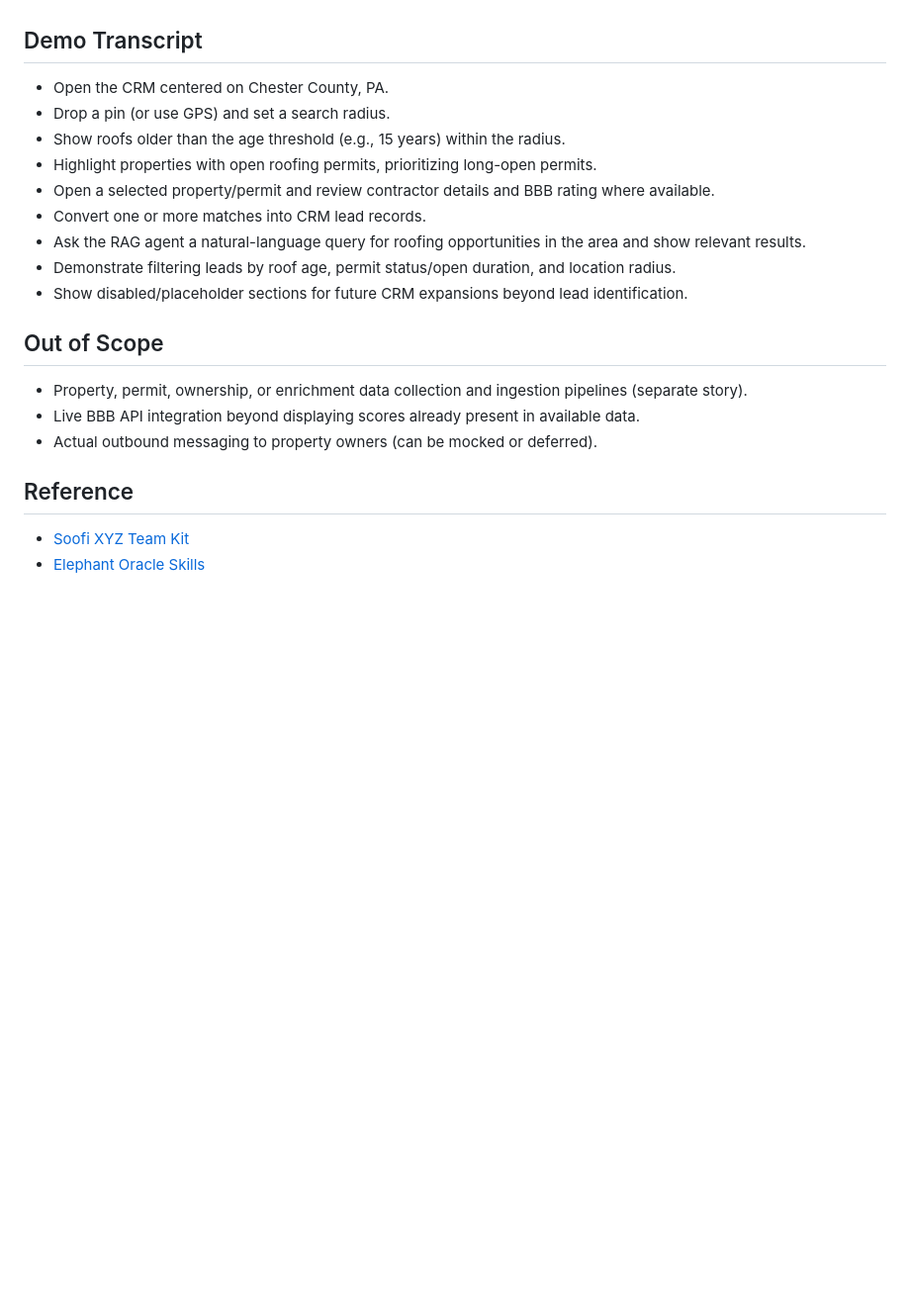
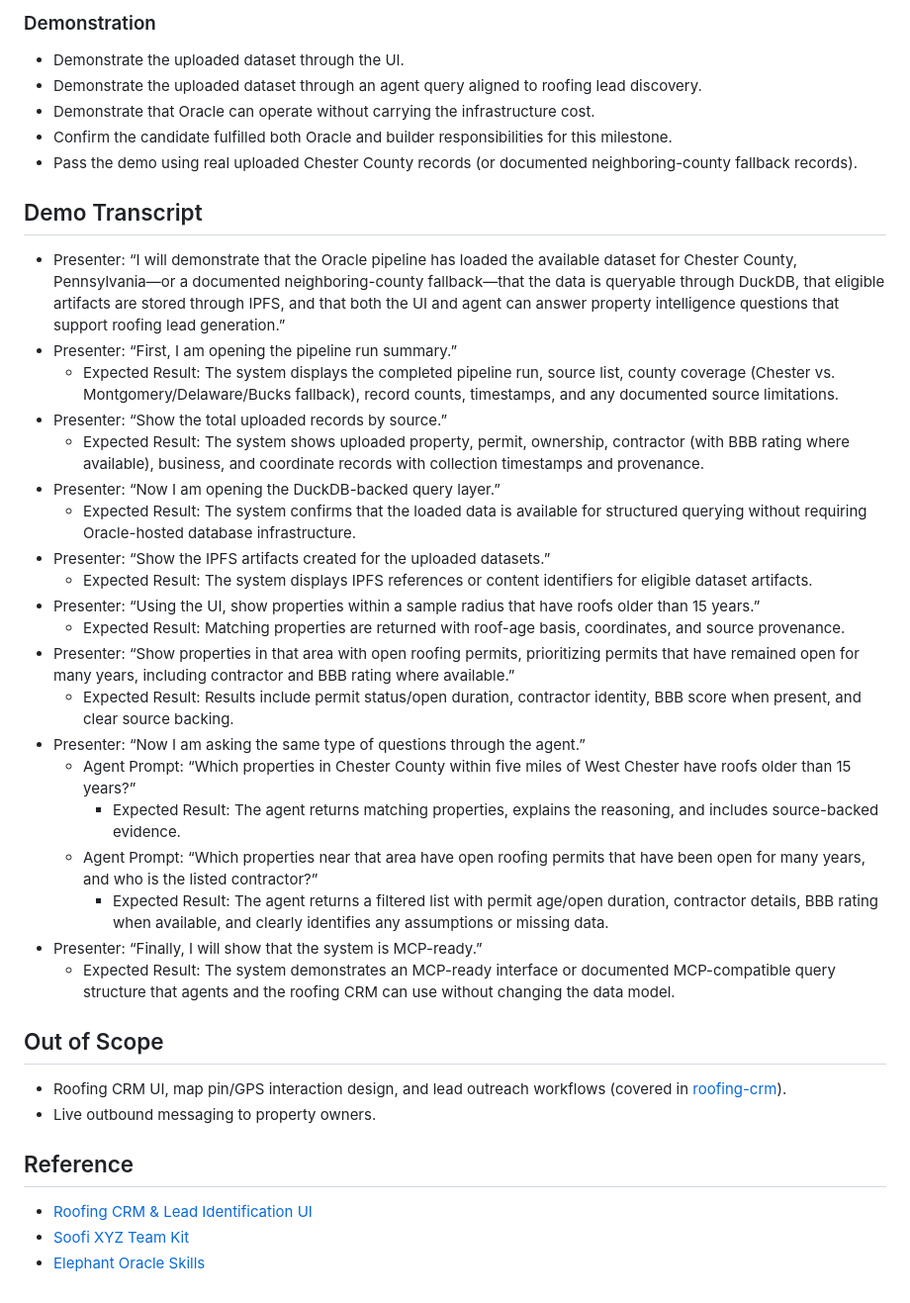
Before and after one commit to cc-bb-aa/oracle-property-intelligence-platform-pipeline-chester-county-pa, a Markdown page: README.md, the part around one of its changes. Shown at 99% size. Rendered like a GitHub page; blank space fills up the shorter version.

```diff
--- a/README.md
+++ b/README.md
@@ -28,23 +60,37 @@ The UI should present property and permit details, including contractor informat
+### Demonstration
+- Demonstrate the uploaded dataset through the UI.
+- Demonstrate the uploaded dataset through an agent query aligned to roofing lead discovery.
+- Demonstrate that Oracle can operate without carrying the infrastructure cost.
+- Confirm the candidate fulfilled both Oracle and builder responsibilities for this milestone.
+- Pass the demo using real uploaded Chester County records (or documented neighboring-county fallback records).
 
 ## Demo Transcript
-
-- Open the CRM centered on Chester County, PA.
-- Drop a pin (or use GPS) and set a search radius.
-- Show roofs older than the age threshold (e.g., 15 years) within the radius.
-- Highlight properties with open roofing permits, prioritizing long-open permits.
-- Open a selected property/permit and review contractor details and BBB rating where available.
-- Convert one or more matches into CRM lead records.
-- Ask the RAG agent a natural-language query for roofing opportunities in the area and show relevant results.
-- Demonstrate filtering leads by roof age, permit status/open duration, and location radius.
-- Show disabled/placeholder sections for future CRM expansions beyond lead identification.
+- Presenter: “I will demonstrate that the Oracle pipeline has loaded the available dataset for Chester County, Pennsylvania—or a documented neighboring-county fallback—that the data is queryable through DuckDB, that eligible artifacts are stored through IPFS, and that both the UI and agent can answer property intelligence questions that support roofing lead generation.”
+- Presenter: “First, I am opening the pipeline run summary.”
+  - Expected Result: The system displays the completed pipeline run, source list, county coverage (Chester vs. Montgomery/Delaware/Bucks fallback), record counts, timestamps, and any documented source limitations.
+- Presenter: “Show the total uploaded records by source.”
+  - Expected Result: The system shows uploaded property, permit, ownership, contractor (with BBB rating where available), business, and coordinate records with collection timestamps and provenance.
+- Presenter: “Now I am opening the DuckDB-backed query layer.”
+  - Expected Result: The system confirms that the loaded data is available for structured querying without requiring Oracle-hosted database infrastructure.
+- Presenter: “Show the IPFS artifacts created for the uploaded datasets.”
+  - Expected Result: The system displays IPFS references or content identifiers for eligible dataset artifacts.
+- Presenter: “Using the UI, show properties within a sample radius that have roofs older than 15 years.”
+  - Expected Result: Matching properties are returned with roof-age basis, coordinates, and source provenance.
+- Presenter: “Show properties in that area with open roofing permits, prioritizing permits that have remained open for many years, including contractor and BBB rating where available.”
+  - Expected Result: Results include permit status/open duration, contractor identity, BBB score when present, and clear source backing.
+- Presenter: “Now I am asking the same type of questions through the agent.”
+  - Agent Prompt: “Which properties in Chester County within five miles of West Chester have roofs older than 15 years?”
+    - Expected Result: The agent returns matching properties, explains the reasoning, and includes source-backed evidence.
+  - Agent Prompt: “Which properties near that area have open roofing permits that have been open for many years, and who is the listed contractor?”
+    - Expected Result: The agent returns a filtered list with permit age/open duration, contractor details, BBB rating when available, and clearly identifies any assumptions or missing data.
+- Presenter: “Finally, I will show that the system is MCP-ready.”
+  - Expected Result: The system demonstrates an MCP-ready interface or documented MCP-compatible query structure that agents and the roofing CRM can use without changing the data model.
 
 ## Out of Scope
-
-- Property, permit, ownership, or enrichment data collection and ingestion pipelines (separate story).
-- Live BBB API integration beyond displaying scores already present in available data.
-- Actual outbound messaging to property owners (can be mocked or deferred).
+- Roofing CRM UI, map pin/GPS interaction design, and lead outreach workflows (covered in [roofing-crm](https://github.com/prismteam-ai/roofing-crm)).
+- Live outbound messaging to property owners.
 
 ## Reference
-
+- [Roofing CRM & Lead Identification UI](https://github.com/prismteam-ai/roofing-crm)
 - [Soofi XYZ Team Kit](https://github.com/soofi-xyz/soofi-xyz-team-kit)
 - [Elephant Oracle Skills](https://github.com/elephant-xyz/skills)
```
Also changed, not shown: other parts of README.md (+49 -17 lines).
